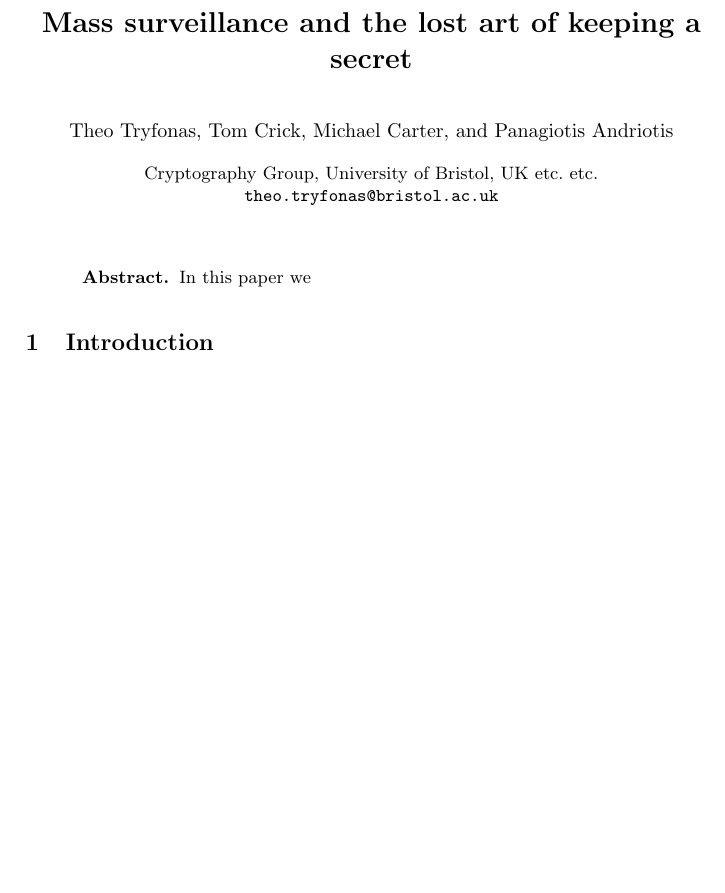
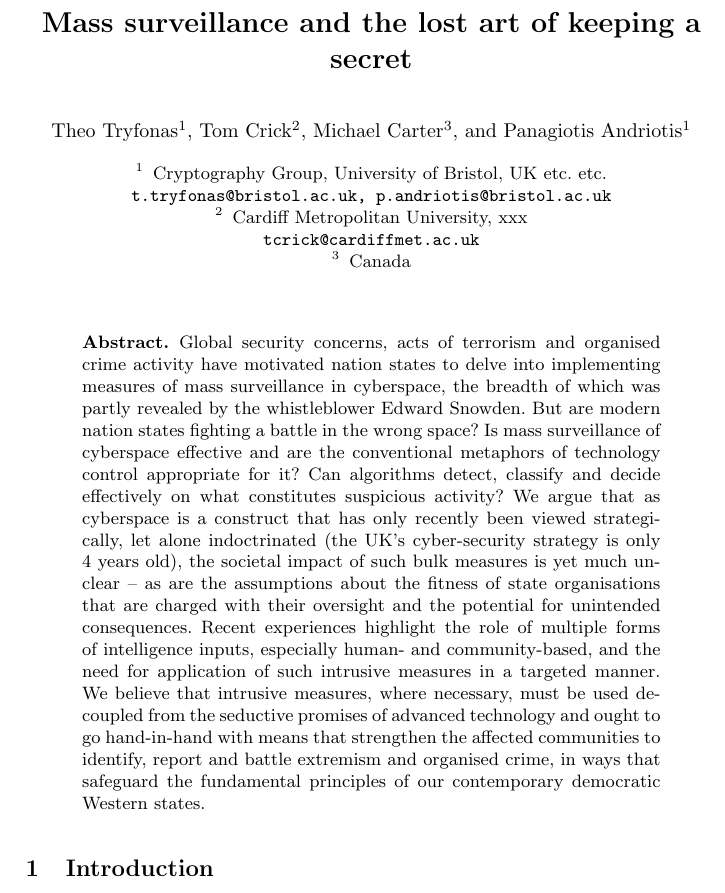
Before and after one commit to ttryfona/HAS2016, a LaTeX paper (paper.tex): part of the page, cut so that both start at the same text, the shorter picture padded with empty space. Compiled offline with pdfLaTeX.

Commit message:
Dummy updates

```diff
--- a/paper.tex
+++ b/paper.tex
@@ -4,14 +4,19 @@
 
 \title{Mass surveillance and the lost art of keeping a secret}
 
-\author{Theo Tryfonas \and Tom Crick \and Michael Carter \and Panagiotis Andriotis}
+\author{Theo Tryfonas\inst{1} \and Tom Crick\inst{2} \and Michael Carter\inst{3} \and Panagiotis Andriotis\inst{1}}
 \institute{Cryptography Group, University of Bristol, UK etc. etc.\\
-\email { theo.tryfonas@bristol.ac.uk }}
+\email {t.tryfonas@bristol.ac.uk, p.andriotis@bristol.ac.uk}
+\and
+Cardiff Metropolitan University, xxx\\
+\email{tcrick@cardiffmet.ac.uk}
+\and
+Canada }
 
 \maketitle
 
 \begin{abstract}
-In this paper we
+Global security concerns, acts of terrorism and organised crime activity have motivated nation states to delve into implementing measures of mass surveillance in cyberspace, the breadth of which was partly revealed by the whistleblower Edward Snowden. But are modern nation states fighting a battle in the wrong space? Is mass surveillance of cyberspace effective and are the conventional metaphors of technology control appropriate for it? Can algorithms detect, classify and decide effectively on what constitutes suspicious activity? We argue that as cyberspace is a construct that has only recently been viewed strategically, let alone indoctrinated (the UK’s cyber-security strategy is only 4 years old), the societal impact of such bulk measures is yet much unclear – as are the assumptions about the fitness of state organisations that are charged with their oversight and the potential for unintended consequences. Recent experiences highlight the role of multiple forms of intelligence inputs, especially human- and community-based, and the need for application of such intrusive measures in a targeted manner. We believe that intrusive measures, where necessary, must be used decoupled from the seductive promises of advanced technology and ought to go hand-in-hand with means that strengthen the affected communities to identify, report and battle extremism and organised crime, in ways that safeguard the fundamental principles of our contemporary democratic Western states.
 \end{abstract}
 
 \section{Introduction}
```
Also changed, not shown: paper.pdf, 3 other files.
